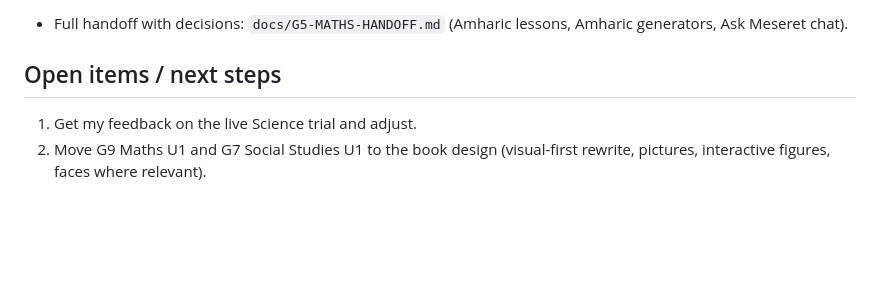
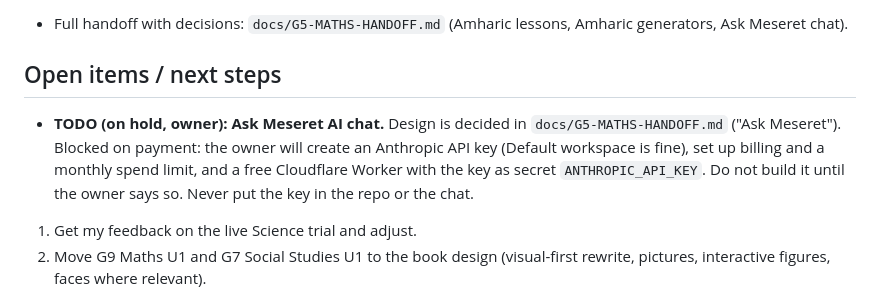
Before and after one commit to mhreteabeTD/meseret, a Markdown page: docs/HANDOFF.md, the part around the change. Drawn GitHub-style; blank space fills up the shorter version.

Commit message:
Ask Meseret chat: on hold until API billing is set up (TODO in handoff)
Co-Authored-By: Claude Opus 5.5 <noreply@anthropic.com>
Claude-Session: https://claude.ai/code/session_013QZp8t8CweNwXw9pzAksCe

```diff
--- a/docs/HANDOFF.md
+++ b/docs/HANDOFF.md
@@ -48,6 +48,7 @@ You are continuing work on **Meseret (መሰረት)** with me, Mhreteabe (founde
 - Full handoff with decisions: `docs/G5-MATHS-HANDOFF.md` (Amharic lessons, Amharic generators, Ask Meseret chat).
 
 ## Open items / next steps
+- **TODO (on hold, owner): Ask Meseret AI chat.** Design is decided in `docs/G5-MATHS-HANDOFF.md` ("Ask Meseret"). Blocked on payment: the owner will create an Anthropic API key (Default workspace is fine), set up billing and a monthly spend limit, and a free Cloudflare Worker with the key as secret `ANTHROPIC_API_KEY`. Do not build it until the owner says so. Never put the key in the repo or the chat.
 1. Get my feedback on the live Science trial and adjust.
 2. Move G9 Maths U1 and G7 Social Studies U1 to the book design (visual-first rewrite, pictures, interactive figures, faces where relevant).
 3. Possible full code split of app.js into modules (blocks/, views/, core/) — discuss first.
```
Also changed, not shown: docs/G5-MATHS-HANDOFF.md (+4 -3 lines).
